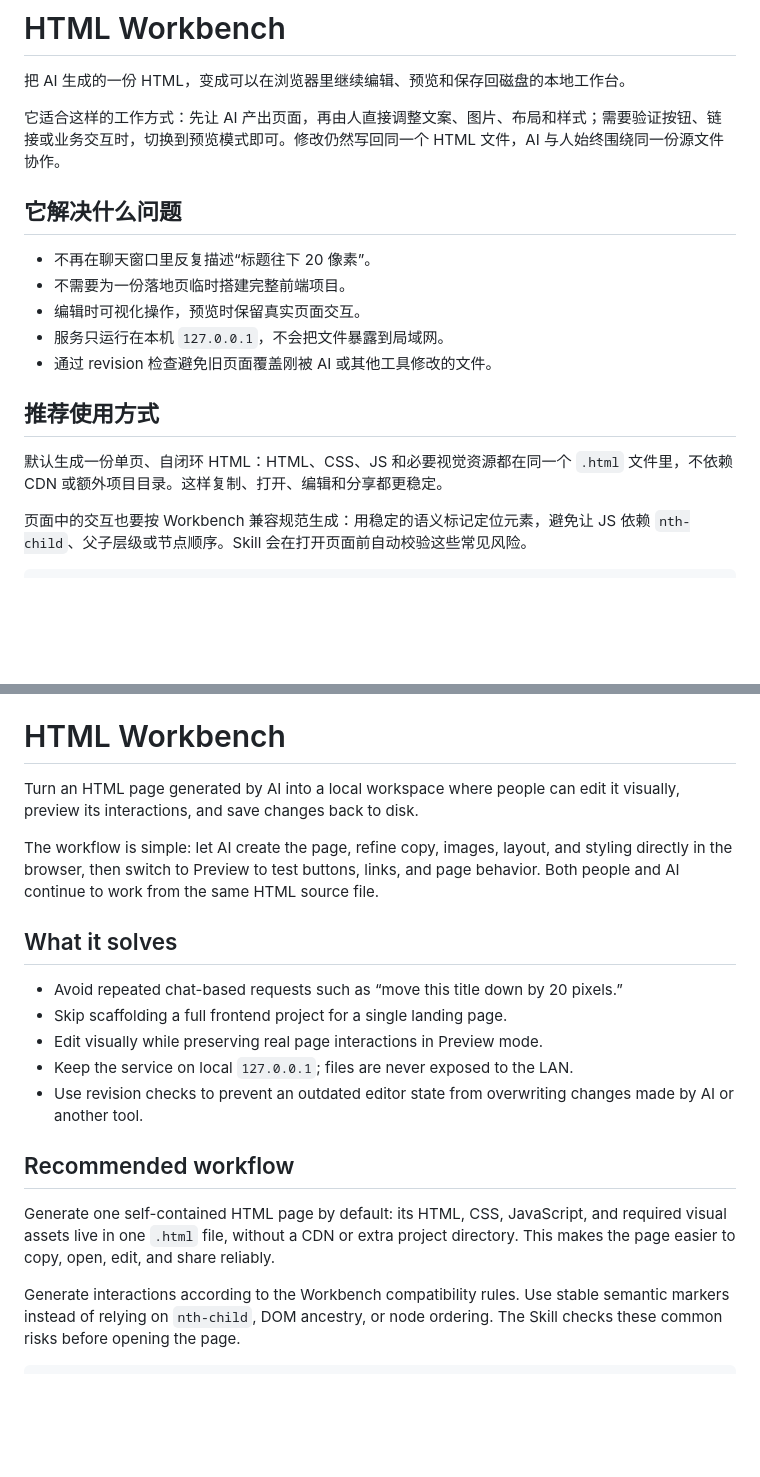
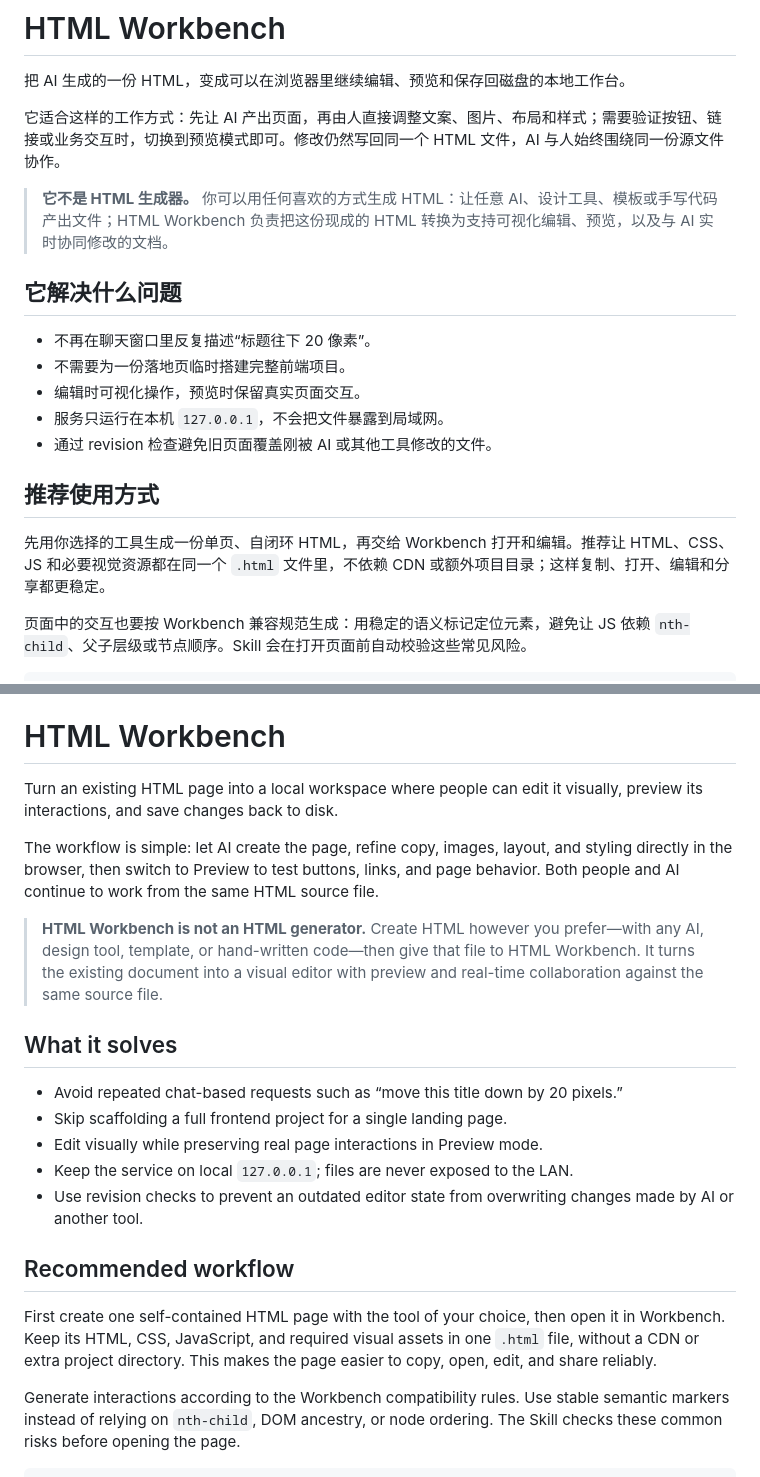
Before and after one commit to LianHe-BI/html-workbench, a Markdown page: README.md, 2 parts joined by grey strips. GitHub-like rendering; blank space fills up the shorter version.

Commit message:
Clarify HTML Workbench editing focus

```diff
--- a/README.md
+++ b/README.md
@@ -14,6 +14,8 @@
 
 它适合这样的工作方式：先让 AI 产出页面，再由人直接调整文案、图片、布局和样式；需要验证按钮、链接或业务交互时，切换到预览模式即可。修改仍然写回同一个 HTML 文件，AI 与人始终围绕同一份源文件协作。
 
+> **它不是 HTML 生成器。** 你可以用任何喜欢的方式生成 HTML：让任意 AI、设计工具、模板或手写代码产出文件；HTML Workbench 负责把这份现成的 HTML 转换为支持可视化编辑、预览，以及与 AI 实时协同修改的文档。
+
 ## 它解决什么问题
 
 - 不再在聊天窗口里反复描述“标题往下 20 像素”。
@@ -24,7 +26,7 @@
 
 ## 推荐使用方式
 
-默认生成一份单页、自闭环 HTML：HTML、CSS、JS 和必要视觉资源都在同一个 `.html` 文件里，不依赖 CDN 或额外项目目录。这样复制、打开、编辑和分享都更稳定。
+先用你选择的工具生成一份单页、自闭环 HTML，再交给 Workbench 打开和编辑。推荐让 HTML、CSS、JS 和必要视觉资源都在同一个 `.html` 文件里，不依赖 CDN 或额外项目目录；这样复制、打开、编辑和分享都更稳定。
 
 页面中的交互也要按 Workbench 兼容规范生成：用稳定的语义标记定位元素，避免让 JS 依赖 `nth-child`、父子层级或节点顺序。Skill 会在打开页面前自动校验这些常见风险。
 
@@ -99,9 +101,11 @@ npm test
 
 # HTML Workbench
 
-Turn an HTML page generated by AI into a local workspace where people can edit it visually, preview its interactions, and save changes back to disk.
+Turn an existing HTML page into a local workspace where people can edit it visually, preview its interactions, and save changes back to disk.
 
 The workflow is simple: let AI create the page, refine copy, images, layout, and styling directly in the browser, then switch to Preview to test buttons, links, and page behavior. Both people and AI continue to work from the same HTML source file.
+
+> **HTML Workbench is not an HTML generator.** Create HTML however you prefer—with any AI, design tool, template, or hand-written code—then give that file to HTML Workbench. It turns the existing document into a visual editor with preview and real-time collaboration against the same source file.
 
 ## What it solves
 
@@ -113,7 +117,7 @@ The workflow is simple: let AI create the page, refine copy, images, layout, and
 
 ## Recommended workflow
 
-Generate one self-contained HTML page by default: its HTML, CSS, JavaScript, and required visual assets live in one `.html` file, without a CDN or extra project directory. This makes the page easier to copy, open, edit, and share reliably.
+First create one self-contained HTML page with the tool of your choice, then open it in Workbench. Keep its HTML, CSS, JavaScript, and required visual assets in one `.html` file, without a CDN or extra project directory. This makes the page easier to copy, open, edit, and share reliably.
 
 Generate interactions according to the Workbench compatibility rules. Use stable semantic markers instead of relying on `nth-child`, DOM ancestry, or node ordering. The Skill checks these common risks before opening the page.
 
```
